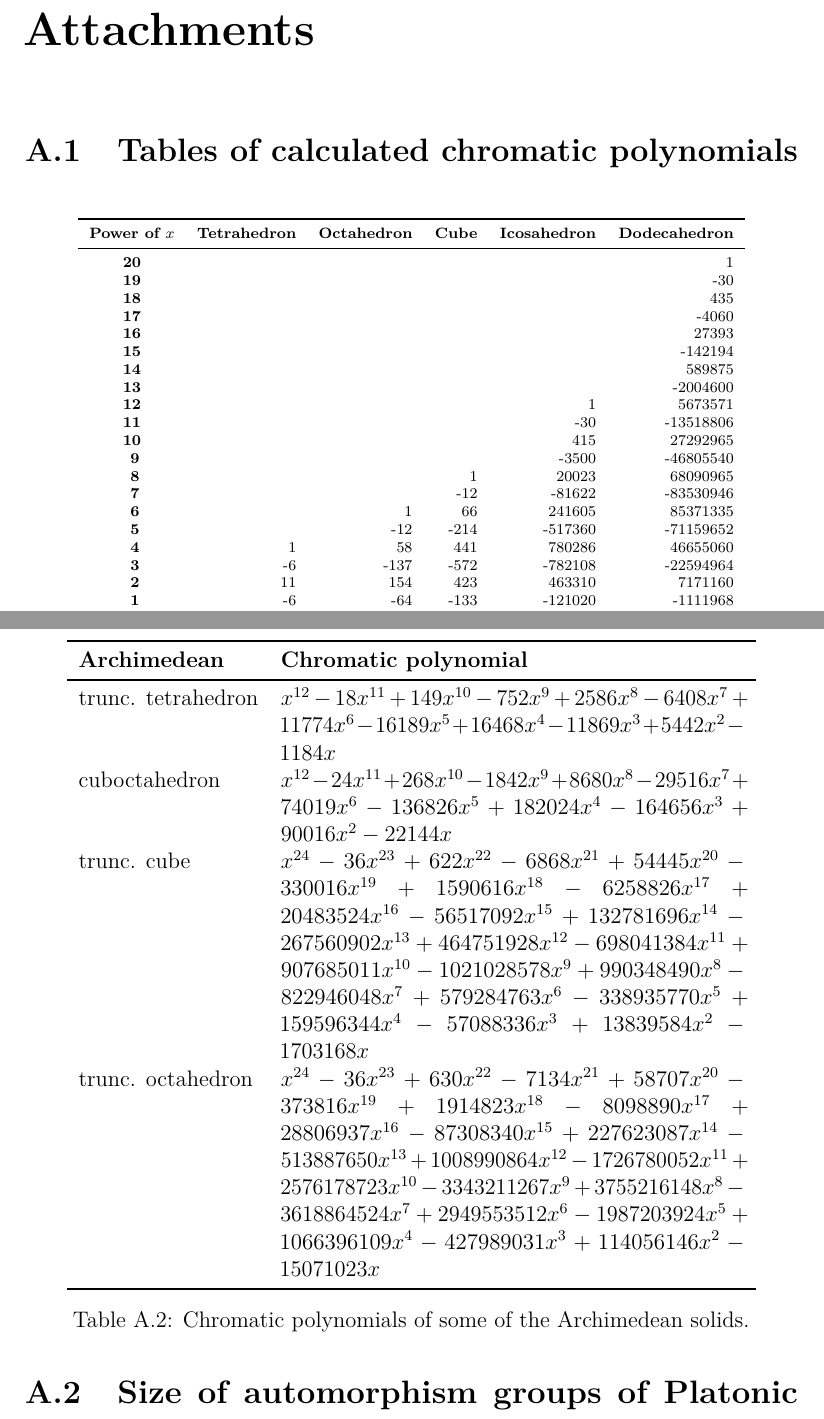
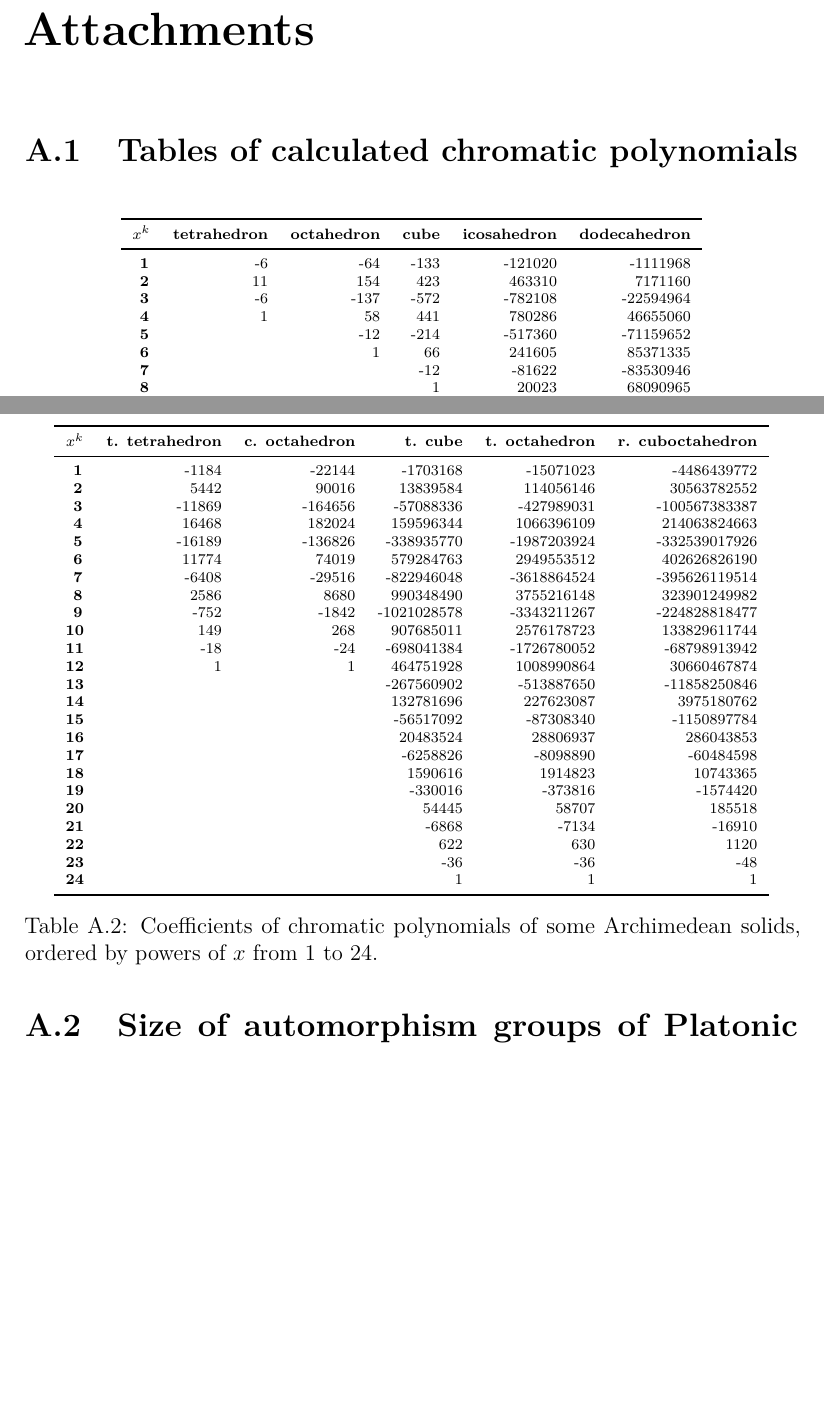
Before and after one commit to hartmaj2/plat-arch-solids-coloring, a LaTeX thesis (Paper/thesis.tex, which reads Paper/99attachments.tex): two parts of pages 52 and 53 of 54, joined at a grey line, cut so that both start at the same text, the shorter picture padded with empty space. Compiled offline with pdfLaTeX; a LaTeX package or settings file that is missing is left out.

Commit message:
Improve tables in appendix using ChatGPT

```diff
--- a/Paper/99attachments.tex
+++ b/Paper/99attachments.tex
@@ -7,5 +7,15 @@
 \scriptsize
 \begin{tabular}{crrrrr}
 \toprule
-\textbf{Power of \( x \)} & \textbf{Tetrahedron} & \textbf{Octahedron} & \textbf{Cube} & \textbf{Icosahedron} & \textbf{Dodecahedron} \\
+\textbf{$x^k$} & \textbf{tetrahedron} & \textbf{octahedron} & \textbf{cube} & \textbf{icosahedron} & \textbf{dodecahedron} \\
 \midrule
+\textbf{ 1} & -6 & -64 & -133 & -121020 & -1111968 \\
+\textbf{ 2} & 11 & 154 & 423 & 463310 & 7171160 \\
+\textbf{ 3} & -6 & -137 & -572 & -782108 & -22594964 \\
+\textbf{ 4} & 1 & 58 & 441 & 780286 & 46655060 \\
+\textbf{ 5} &  & -12 & -214 & -517360 & -71159652 \\
+\textbf{ 6} &  & 1 & 66 & 241605 & 85371335 \\
+\textbf{ 7} &  &  & -12 & -81622 & -83530946 \\
+\textbf{ 8} &  &  & 1 & 20023 & 68090965 \\
+\textbf{ 9} &  &  &  & -3500 & -46805540 \\
+\textbf{10} &  &  &  & 415 & 27292965 \\
@@ -12,43 +31,47 @@
 \textbf{20} &  &  &  &  & 1 \\
-\textbf{19} &  &  &  &  & -30 \\
-\textbf{18} &  &  &  &  & 435 \\
-\textbf{17} &  &  &  &  & -4060 \\
-\textbf{16} &  &  &  &  & 27393 \\
-\textbf{15} &  &  &  &  & -142194 \\
-\textbf{14} &  &  &  &  & 589875 \\
-\textbf{13} &  &  &  &  & -2004600 \\
-\textbf{12} &  &  &  & 1 & 5673571 \\
-\textbf{11} &  &  &  & -30 & -13518806 \\
-\textbf{10} &  &  &  & 415 & 27292965 \\
-\textbf{ 9} &  &  &  & -3500 & -46805540 \\
-\textbf{ 8} &  &  & 1 & 20023 & 68090965 \\
-\textbf{ 7} &  &  & -12 & -81622 & -83530946 \\
-\textbf{ 6} &  & 1 & 66 & 241605 & 85371335 \\
-\textbf{ 5} &  & -12 & -214 & -517360 & -71159652 \\
-\textbf{ 4} & 1 & 58 & 441 & 780286 & 46655060 \\
-\textbf{ 3} & -6 & -137 & -572 & -782108 & -22594964 \\
-\textbf{ 2} & 11 & 154 & 423 & 463310 & 7171160 \\
-\textbf{ 1} & -6 & -64 & -133 & -121020 & -1111968 \\
 \bottomrule
 \end{tabular}
 \caption{Coefficients of chromatic polynomials of Platonic solids, ordered by powers of \( x \).}
 \label{tab:chromatic-polys-coefs}
 \end{table}
+
 \begin{table}[H]
 \centering
-\begin{tabular}{lp{0.6\linewidth}}
+\scriptsize
+\begin{tabular}{crrrrr}
 \toprule
-\textbf{Archimedean} & \textbf{Chromatic polynomial} \\
+\textbf{$x^k$} & \textbf{t. tetrahedron} & \textbf{c. octahedron} & \textbf{t. cube} & \textbf{t. octahedron} & \textbf{r. cuboctahedron} \\
 \midrule
-trunc. tetrahedron & $x^{12} - 18x^{11} + 149x^{10} - 752x^{9} + 2586x^{8} - 6408x^{7} + 11774x^{6} - 16189x^{5} + 16468x^{4} - 11869x^{3} + 5442x^{2} - 1184x$ \\
-cuboctahedron & $x^{12} - 24x^{11} + 268x^{10} - 1842x^{9} + 8680x^{8} - 29516x^{7} + 74019x^{6} - 136826x^{5} + 182024x^{4} - 164656x^{3} + 90016x^{2} - 22144x$ \\
-trunc. cube & $x^{24} - 36x^{23} + 622x^{22} - 6868x^{21} + 54445x^{20} - 330016x^{19} + 1590616x^{18} - 6258826x^{17} + 20483524x^{16} - 56517092x^{15} + 132781696x^{14} - 267560902x^{13} + 464751928x^{12} - 698041384x^{11} + 907685011x^{10} - 1021028578x^{9} + 990348490x^{8} - 822946048x^{7} + 579284763x^{6} - 338935770x^{5} + 159596344x^{4} - 57088336x^{3} + 13839584x^{2} - 1703168x$ \\
-trunc. octahedron & $x^{24} - 36x^{23} + 630x^{22} - 7134x^{21} + 58707x^{20} - 373816x^{19} + 1914823x^{18} - 8098890x^{17} + 28806937x^{16} - 87308340x^{15} + 227623087x^{14} - 513887650x^{13} + 1008990864x^{12} - 1726780052x^{11} + 2576178723x^{10} - 3343211267x^{9} + 3755216148x^{8} - 3618864524x^{7} + 2949553512x^{6} - 1987203924x^{5} + 1066396109x^{4} - 427989031x^{3} + 114056146x^{2} - 15071023x$ \\
+\textbf{ 1} & -1184 & -22144 & -1703168 & -15071023 & -4486439772 \\
+\textbf{ 2} & 5442 & 90016 & 13839584 & 114056146 & 30563782552 \\
+\textbf{ 3} & -11869 & -164656 & -57088336 & -427989031 & -100567383387 \\
+\textbf{ 4} & 16468 & 182024 & 159596344 & 1066396109 & 214063824663 \\
+\textbf{ 5} & -16189 & -136826 & -338935770 & -1987203924 & -332539017926 \\
+\textbf{ 6} & 11774 & 74019 & 579284763 & 2949553512 & 402626826190 \\
+\textbf{ 7} & -6408 & -29516 & -822946048 & -3618864524 & -395626119514 \\
+\textbf{ 8} & 2586 & 8680 & 990348490 & 3755216148 & 323901249982 \\
+\textbf{ 9} & -752 & -1842 & -1021028578 & -3343211267 & -224828818477 \\
+\textbf{10} & 149 & 268 & 907685011 & 2576178723 & 133829611744 \\
+\textbf{11} & -18 & -24 & -698041384 & -1726780052 & -68798913942 \\
+\textbf{12} & 1 & 1 & 464751928 & 1008990864 & 30660467874 \\
+\textbf{13} &  &  & -267560902 & -513887650 & -11858250846 \\
+\textbf{14} &  &  & 132781696 & 227623087 & 3975180762 \\
+\textbf{15} &  &  & -56517092 & -87308340 & -1150897784 \\
+\textbf{16} &  &  & 20483524 & 28806937 & 286043853 \\
+\textbf{17} &  &  & -6258826 & -8098890 & -60484598 \\
+\textbf{18} &  &  & 1590616 & 1914823 & 10743365 \\
+\textbf{19} &  &  & -330016 & -373816 & -1574420 \\
+\textbf{20} &  &  & 54445 & 58707 & 185518 \\
+\textbf{21} &  &  & -6868 & -7134 & -16910 \\
+\textbf{22} &  &  & 622 & 630 & 1120 \\
+\textbf{23} &  &  & -36 & -36 & -48 \\
+\textbf{24} &  &  & 1 & 1 & 1 \\
 \bottomrule
 \end{tabular}
-\caption{Chromatic polynomials of some of the Archimedean solids.}
-\label{tab:chromatic-polys-some-archs}
+\caption{Coefficients of chromatic polynomials of some Archimedean solids, ordered by powers of \( x \) from 1 to 24.}
+\label{tab:chromatic-polys-archs}
 \end{table}
+
 
 \section{Size of automorphism groups of Platonic and Archimedean graphs}
 
```
Also changed, not shown: Paper/99attachments.tex (9 more changed lines).
